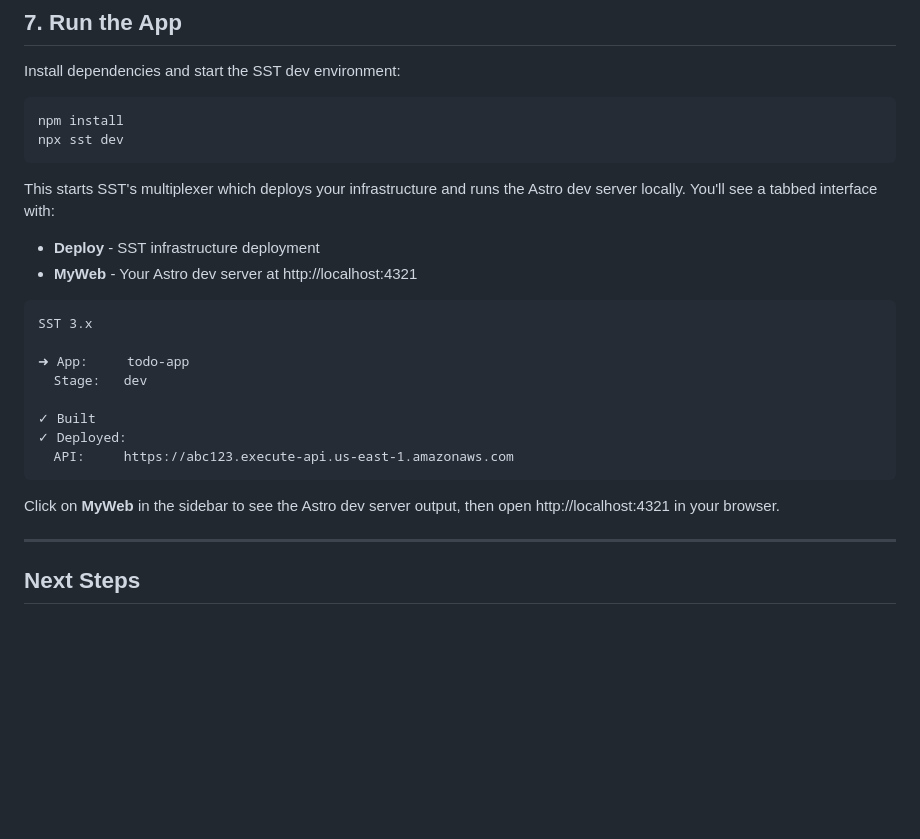
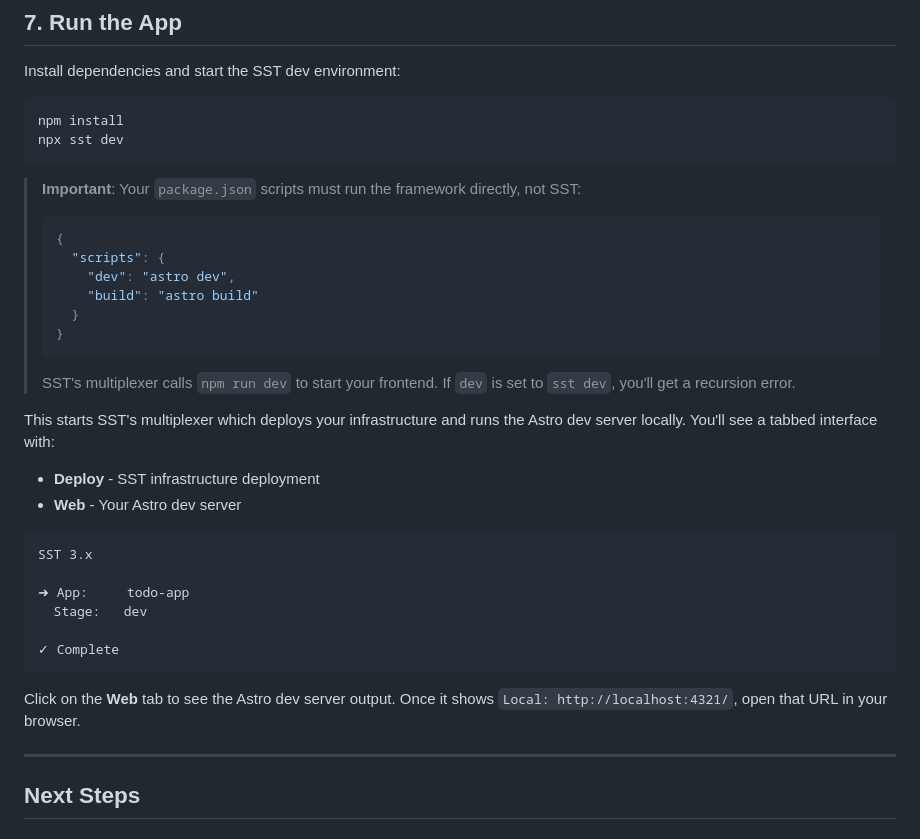
Before and after one commit to chandima/agent-skills, a Markdown page: docs/GETTING_STARTED.md, the part around the change. GitHub-like rendering; blank space fills up the shorter version.

Commit message:
docs: clarify sst dev setup and package.json requirements
- Add note about package.json scripts needing to run framework directly
- Explain recursion error when dev script calls sst dev
- Update example output to match actual SST behavior
- Clarify that localhost:4321 comes from Astro dev server, not SST

````diff
--- a/docs/GETTING_STARTED.md
+++ b/docs/GETTING_STARTED.md
@@ -382,9 +382,20 @@ npm install
 npx sst dev
 ```
 
+> **Important**: Your `package.json` scripts must run the framework directly, not SST:
+> ```json
+> {
+>   "scripts": {
+>     "dev": "astro dev",
+>     "build": "astro build"
+>   }
+> }
+> ```
+> SST's multiplexer calls `npm run dev` to start your frontend. If `dev` is set to `sst dev`, you'll get a recursion error.
+
 This starts SST's multiplexer which deploys your infrastructure and runs the Astro dev server locally. You'll see a tabbed interface with:
 - **Deploy** - SST infrastructure deployment
-- **MyWeb** - Your Astro dev server at http://localhost:4321
+- **Web** - Your Astro dev server
 
 ```
 SST 3.x
@@ -392,12 +403,10 @@ SST 3.x
 ➜ App:     todo-app
   Stage:   dev
 
-✓ Built
-✓ Deployed:
-  API:     https://abc123.execute-api.us-east-1.amazonaws.com
+✓ Complete
 ```
 
-Click on **MyWeb** in the sidebar to see the Astro dev server output, then open http://localhost:4321 in your browser.
+Click on the **Web** tab to see the Astro dev server output. Once it shows `Local: http://localhost:4321/`, open that URL in your browser.
 
 ---
 
````
